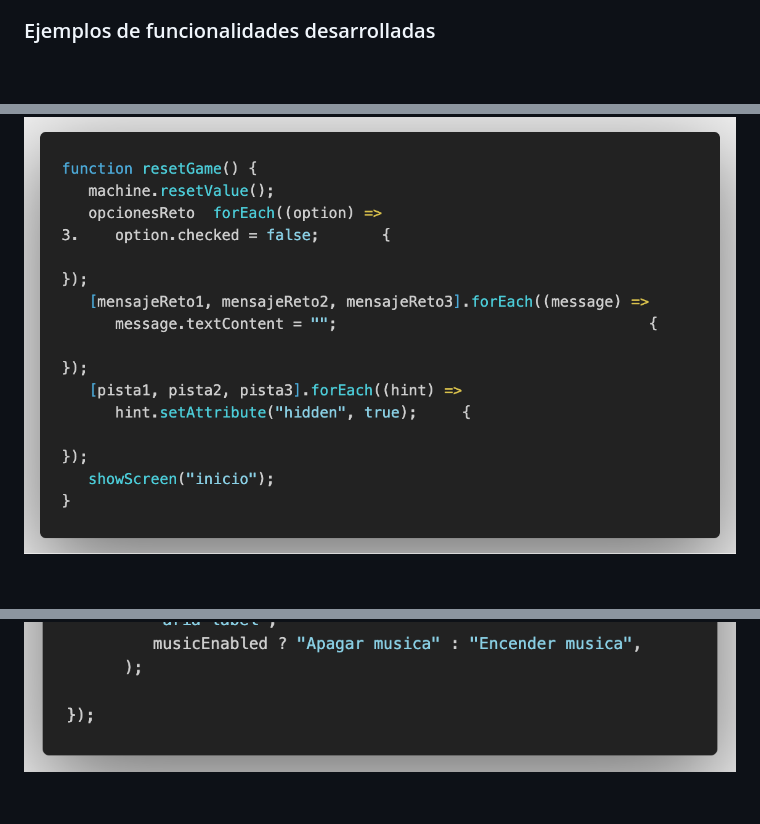
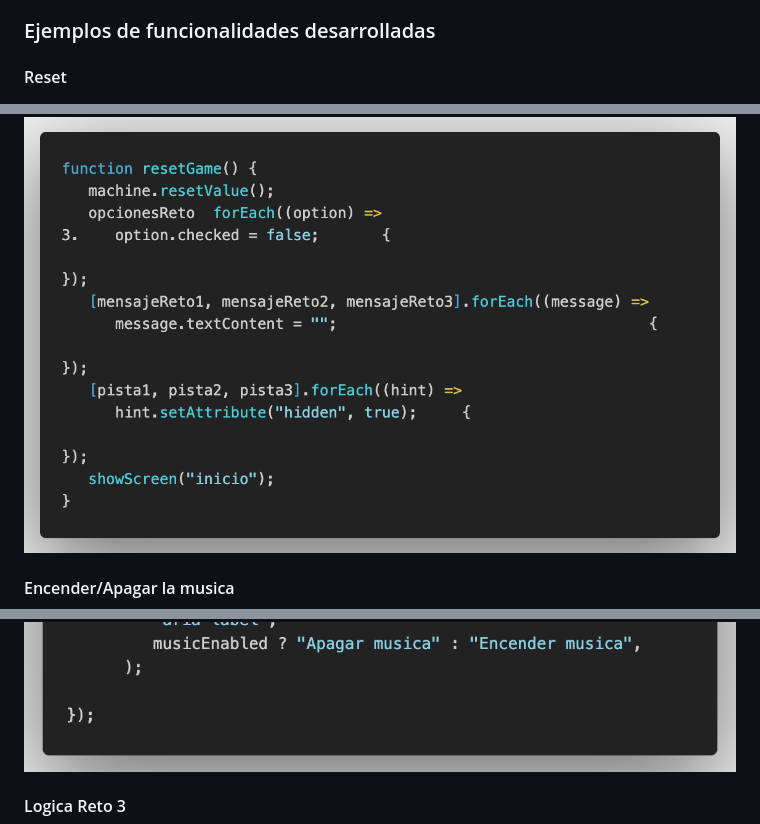
Before and after one commit to AlexJYad/Tu-Escape-Room-Web, a Markdown page: ReadMe.md, 3 parts joined by grey strips. Rendered like a GitHub page; blank space fills up the shorter version.

```diff
--- a/ReadMe.md
+++ b/ReadMe.md
@@ -69,8 +69,16 @@ Durante el desarrollo se implementaron las siguientes funcionalidades:
 
 ### Ejemplos de funcionalidades desarrolladas
 
+#### Reset
+
 ![Reset](./assets/screenshots/f-resetGame.png)
+
+#### Encender/Apagar la musica
+
 ![Encender/Apagar la musica](./assets/screenshots/f-MusicButtons.png)
+
+#### Logica Reto 3
+
 ![Logica Reto 3](./assets/screenshots/f-reto3.png)
 
 ## Pruebas
```
